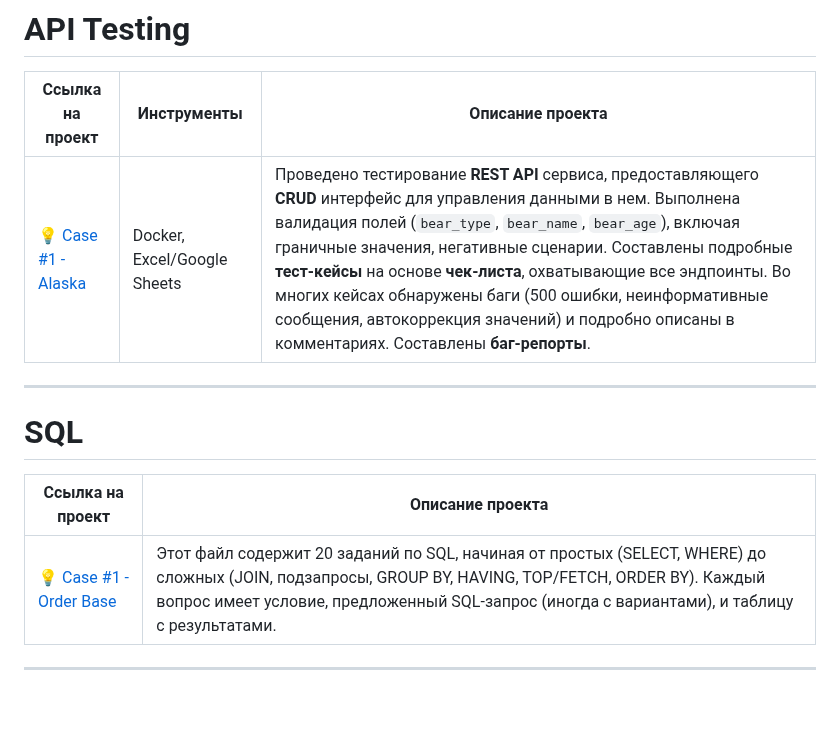
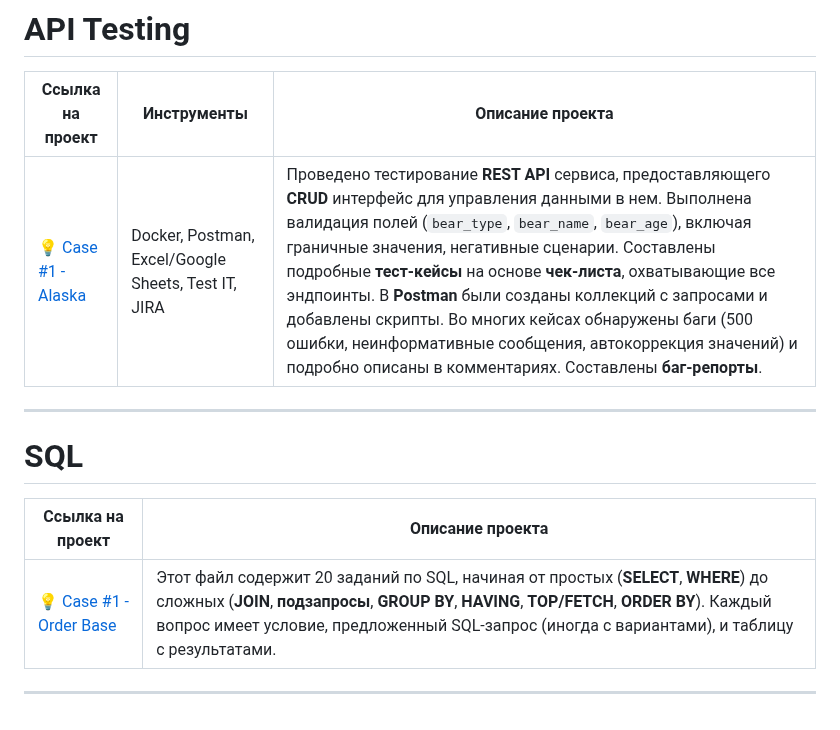
Before and after one commit to Kucharavaya/portfolio, a Markdown page: Portfolio.md, the part around the change. Drawn GitHub-style.

```diff
--- a/Portfolio.md
+++ b/Portfolio.md
@@ -10,7 +10,7 @@
 
 | Ссылка на проект | Инструменты | Описание проекта |
 |---|---|---|
-| 💡  [Case #1 - Alaska](https://github.com/Kucharavaya/portfolio/blob/main/API%20Testing%20-%20alaska/Alaska.md) |  Docker, Excel/Google Sheets |  Проведено тестирование **REST API** сервиса, предоставляющего **CRUD** интерфейс для управления данными в нем. Выполнена валидация полей (`bear_type`, `bear_name`, `bear_age`), включая граничные значения, негативные сценарии. Составлены подробные **тест-кейсы** на основе **чек-листа**, охватывающие все эндпоинты. Во многих кейсах обнаружены баги (500 ошибки, неинформативные сообщения, автокоррекция значений) и подробно описаны в комментариях. Составлены **баг-репорты**. |
+| 💡  [Case #1 - Alaska](https://github.com/Kucharavaya/portfolio/blob/main/API%20Testing%20-%20alaska/Alaska.md) |  Docker,  Postman, Excel/Google Sheets, Test IT, JIRA |  Проведено тестирование **REST API** сервиса, предоставляющего **CRUD** интерфейс для управления данными в нем. Выполнена валидация полей (`bear_type`, `bear_name`, `bear_age`), включая граничные значения, негативные сценарии. Составлены подробные **тест-кейсы** на основе **чек-листа**, охватывающие все эндпоинты. В **Postman** были созданы коллекций с запросами и добавлены скрипты. Во многих кейсах обнаружены баги (500 ошибки, неинформативные сообщения, автокоррекция значений) и подробно описаны в комментариях. Составлены **баг-репорты**. |
 
 ***
 
@@ -18,7 +18,7 @@
 
 | Ссылка на проект | Описание проекта |
 |---|---|
-| 💡 [Case #1 - Order Base](https://github.com/Kucharavaya/portfolio/blob/main/SQL/Case%20%231%20-%20Order%20Base/Order_Base.md)  | Этот файл содержит 20 заданий по SQL, начиная от простых (SELECT, WHERE) до сложных (JOIN, подзапросы, GROUP BY, HAVING, TOP/FETCH, ORDER BY).  Каждый вопрос имеет условие, предложенный SQL-запрос (иногда с вариантами), и таблицу с результатами. |
+| 💡 [Case #1 - Order Base](https://github.com/Kucharavaya/portfolio/blob/main/SQL/Case%20%231%20-%20Order%20Base/Order_Base.md)  | Этот файл содержит 20 заданий по SQL, начиная от простых (**SELECT**, **WHERE**) до сложных (**JOIN**, **подзапросы**, **GROUP BY**, **HAVING**, **TOP/FETCH**, **ORDER BY**).  Каждый вопрос имеет условие, предложенный SQL-запрос (иногда с вариантами), и таблицу с результатами. |
 
 
 ***
```
Also changed, not shown: API Testing - alaska/Alaska.md (+1 -2 lines), API Testing - alaska/Postman/Postman.md (added, +111 -0 lines), API Testing - alaska/test_case.md (+23 -7 lines), API Testing - alaska/image-4.png (added), API Testing - alaska/image.png (added), 4 other files.
